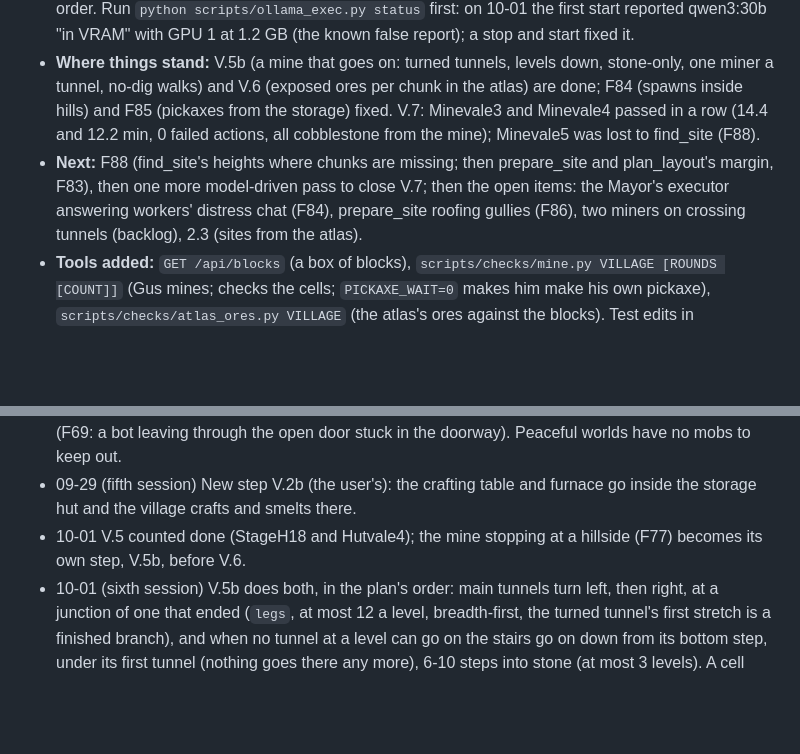
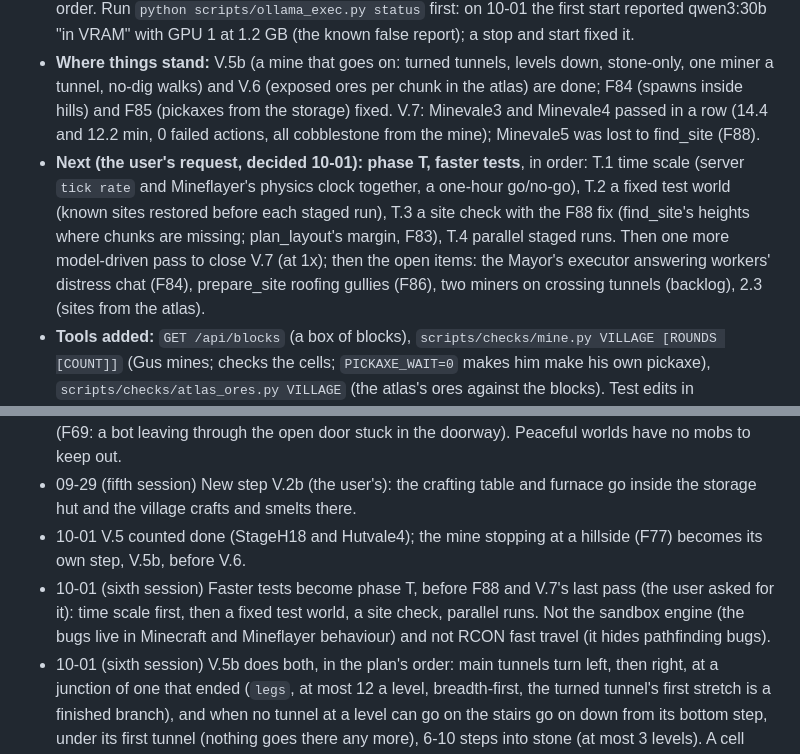
Before and after one commit to delphium226/MCAISandbox, a Markdown page: docs/PLAN.md, 2 parts joined by grey strips. Rendered like a GitHub page; blank space fills up the shorter version.

Commit message:
Plan: phase T, faster tests (time scale, fixed test world, site check, parallel runs) first next session
Co-Authored-By: Claude Opus 5.5 <noreply@anthropic.com>

```diff
--- a/docs/PLAN.md
+++ b/docs/PLAN.md
@@ -31,8 +31,10 @@ done**. It changes as we learn: see "Keeping this plan honest" at the end.
   walks) and V.6 (exposed ores per chunk in the atlas) are done; F84 (spawns inside hills) and F85 (pickaxes from the
   storage) fixed. V.7: Minevale3 and Minevale4 passed in a row (14.4 and 12.2 min, 0 failed actions, all cobblestone
   from the mine); Minevale5 was lost to find_site (F88).
-- **Next:** F88 (find_site's heights where chunks are missing; then prepare_site and plan_layout's margin, F83), then one
-  more model-driven pass to close V.7; then the open items: the Mayor's executor answering workers' distress chat (F84),
+- **Next (the user's request, decided 10-01): phase T, faster tests**, in order: T.1 time scale (server `tick rate` and
+  Mineflayer's physics clock together, a one-hour go/no-go), T.2 a fixed test world (known sites restored before each
+  staged run), T.3 a site check with the F88 fix (find_site's heights where chunks are missing; plan_layout's margin,
+  F83), T.4 parallel staged runs. Then one more model-driven pass to close V.7 (at 1x); then the open items: the Mayor's executor answering workers' distress chat (F84),
   prepare_site roofing gullies (F86), two miners on crossing tunnels (backlog), 2.3 (sites from the atlas).
 - **Tools added:** `GET /api/blocks` (a box of blocks), `scripts/checks/mine.py VILLAGE [ROUNDS [COUNT]]` (Gus mines;
   checks the cells; `PICKAXE_WAIT=0` makes him make his own pickaxe), `scripts/checks/atlas_ores.py VILLAGE` (the atlas's
@@ -730,6 +783,9 @@ CLAUDE.md when a phase ends.
   village crafts and smelts there.
 - 10-01 V.5 counted done (StageH18 and Hutvale4); the mine stopping at a hillside (F77) becomes its own step, V.5b,
   before V.6.
+- 10-01 (sixth session) Faster tests become phase T, before F88 and V.7's last pass (the user asked for it): time scale
+  first, then a fixed test world, a site check, parallel runs. Not the sandbox engine (the bugs live in Minecraft and
+  Mineflayer behaviour) and not RCON fast travel (it hides pathfinding bugs).
 - 10-01 (sixth session) V.5b does both, in the plan's order: main tunnels turn left, then right, at a junction of one
   that ended (`legs`, at most 12 a level, breadth-first, the turned tunnel's first stretch is a finished branch), and when
   no tunnel at a level can go on the stairs go on down from its bottom step, under its first tunnel (nothing goes there
```
Also changed, not shown: other parts of docs/PLAN.md (+51 -0 lines).
